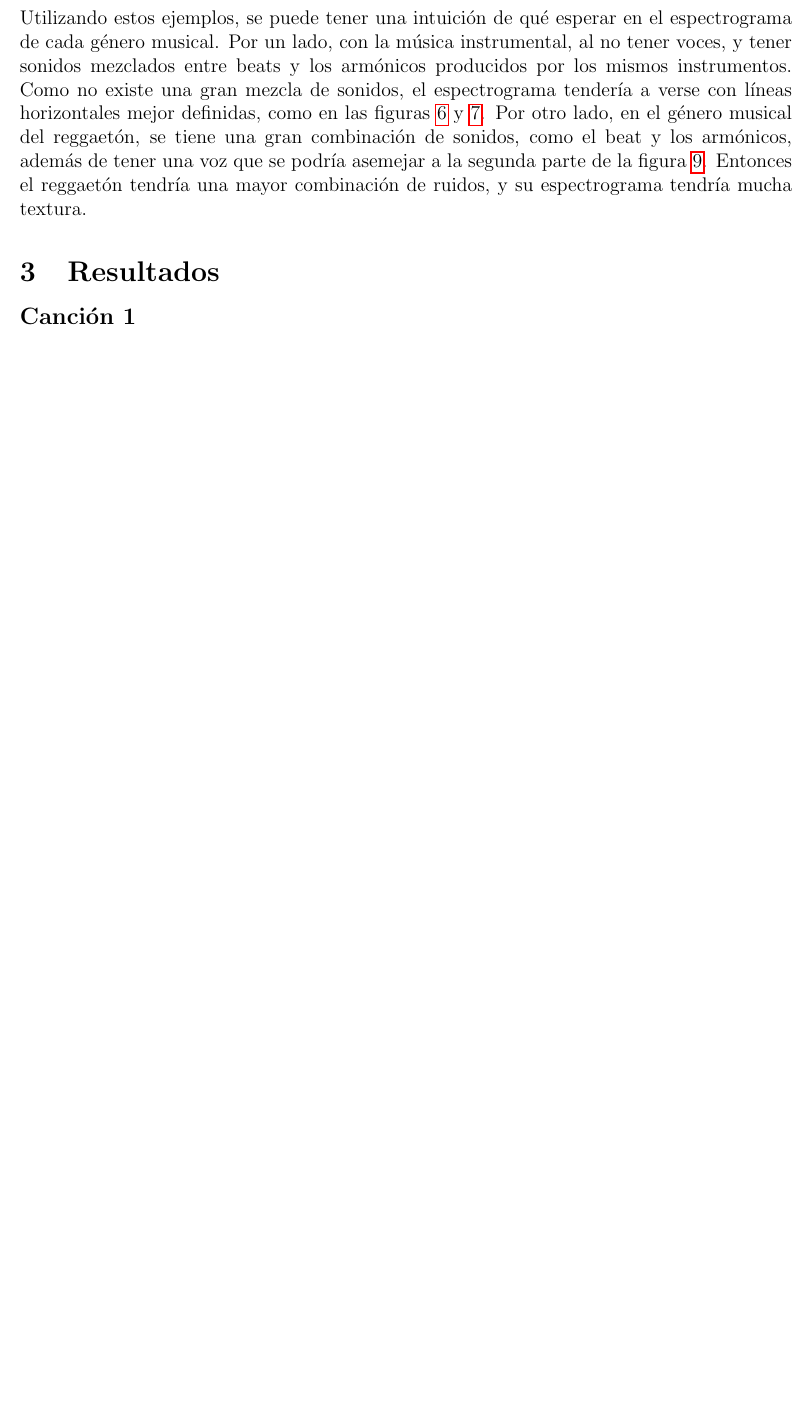
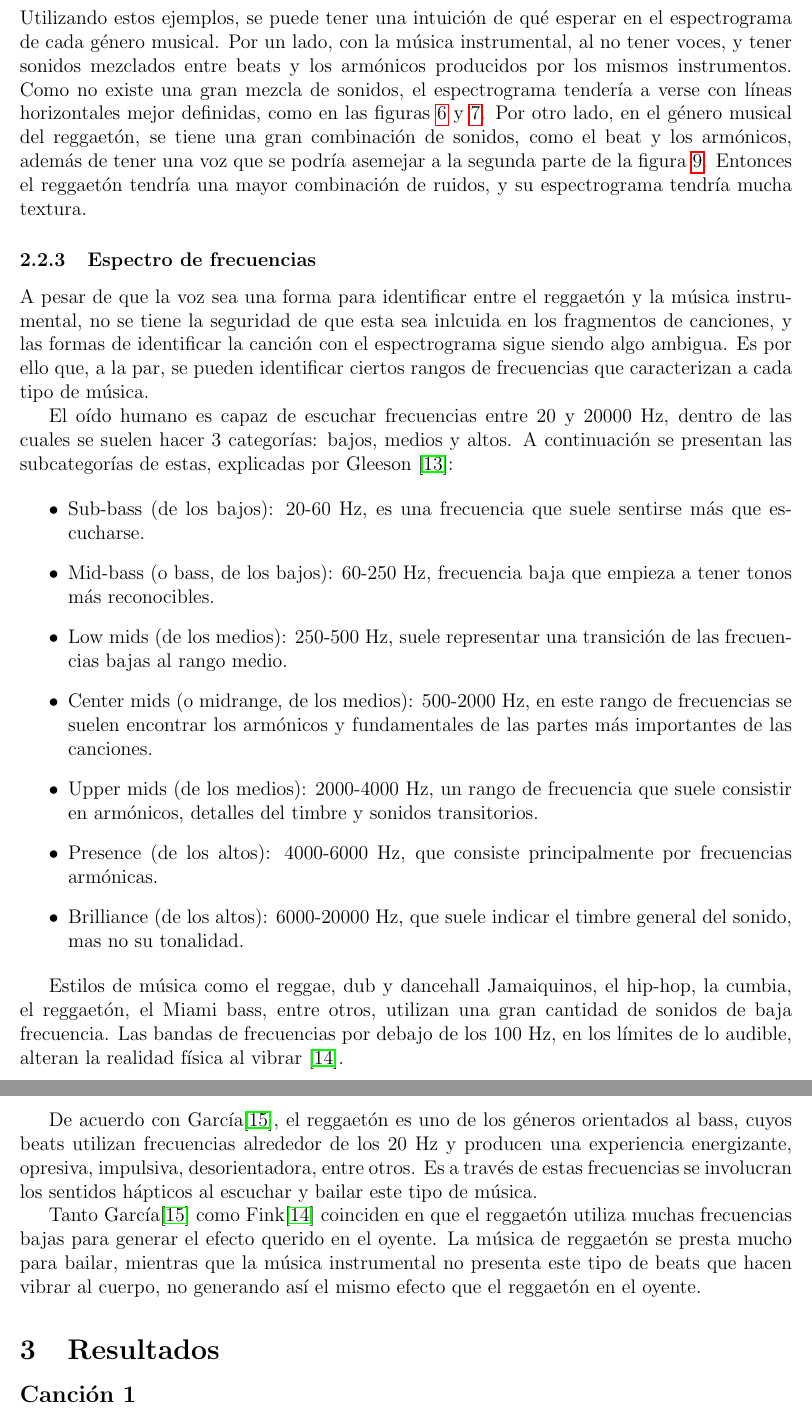
Before and after one commit to rominanafu/canciones-fourier, a LaTeX document (reporte/SituacionProblema.tex): part of page 8 of 29 before the commit and two parts of pages 8 and 9 of 30 after it, the two joined at a grey line, cut so that both start at the same text, the shorter picture padded with empty space. Compiled offline with pdfLaTeX.

Commit message:
[ADD] Investigacion de frecuencias

```diff
--- a/reporte/SituacionProblema.tex
+++ b/reporte/SituacionProblema.tex
@@ -245,6 +235,52 @@ tendería a verse con líneas horizontales mejor definidas, como en las figuras
 una gran combinación de sonidos, como el beat y los armónicos, además de tener una voz
 que se podría asemejar a la segunda parte de la figura \ref{fig:e5}. Entonces el reggaetón
 tendría una mayor combinación de ruidos, y su espectrograma tendría mucha textura.
+
+\subsubsection{Espectro de frecuencias}
+
+A pesar de que la voz sea una forma para identificar entre el reggaetón y la música
+instrumental, no se tiene la seguridad de que esta sea inlcuida en los fragmentos
+de canciones, y las formas de identificar la canción con el espectrograma sigue siendo
+algo ambigua. Es por ello que, a la par, se pueden identificar ciertos rangos de frecuencias
+que caracterizan a cada tipo de música.
+
+El oído humano es capaz de escuchar frecuencias entre 20 y 20000 Hz, dentro de las
+cuales se suelen hacer 3 categorías: bajos, medios y altos. A continuación se
+presentan las subcategorías de estas, explicadas por Gleeson \cite{Gleeson-2024}:
+
+\begin{itemize}
+  \item Sub-bass (de los bajos): 20-60 Hz, es una frecuencia que suele sentirse más
+  que escucharse.
+  \item Mid-bass (o bass, de los bajos): 60-250 Hz, frecuencia baja que empieza a tener tonos más
+  reconocibles.
+  \item Low mids (de los medios): 250-500 Hz, suele representar una transición de las frecuencias
+  bajas al rango medio.
+  \item Center mids (o midrange, de los medios): 500-2000 Hz, en este rango de frecuencias
+  se suelen encontrar los armónicos y fundamentales de las partes más importantes de las
+  canciones.
+  \item Upper mids (de los medios): 2000-4000 Hz, un rango de frecuencia que suele consistir en
+  armónicos, detalles del timbre y sonidos transitorios.
+  \item Presence (de los altos): 4000-6000 Hz, que consiste principalmente por frecuencias
+  armónicas.
+  \item Brilliance (de los altos): 6000-20000 Hz, que suele indicar el timbre general del sonido,
+  mas no su tonalidad.
+\end{itemize}
+
+Estilos de música como el reggae, dub y dancehall Jamaiquinos, el hip-hop, la cumbia,
+el reggaetón, el Miami bass, entre otros, utilizan una gran cantidad de sonidos de baja
+frecuencia. Las bandas de frecuencias por debajo de los 100 Hz, en los límites
+de lo audible, alteran la realidad física al vibrar \cite{fink-2018}.
+
+De acuerdo con García\cite{Garcia-2016}, el reggaetón es uno de los géneros orientados al
+bass, cuyos beats utilizan frecuencias alrededor de los 20 Hz y producen una experiencia
+energizante, opresiva, impulsiva, desorientadora, entre otros. Es a través de estas
+frecuencias se involucran los sentidos hápticos al escuchar y bailar este tipo de música.
+
+Tanto García\cite{Garcia-2016} como Fink\cite{fink-2018} coinciden en que el reggaetón
+utiliza muchas frecuencias bajas para generar el efecto querido en el oyente. La música
+de reggaetón se presta mucho para bailar, mientras que la música instrumental no presenta
+este tipo de beats que hacen vibrar al cuerpo, no generando así el mismo efecto
+que el reggaetón en el oyente.
 
 \section{Resultados}
 
```
Also changed, not shown: reporte/SituacionProblema.tex (39 more changed lines).
